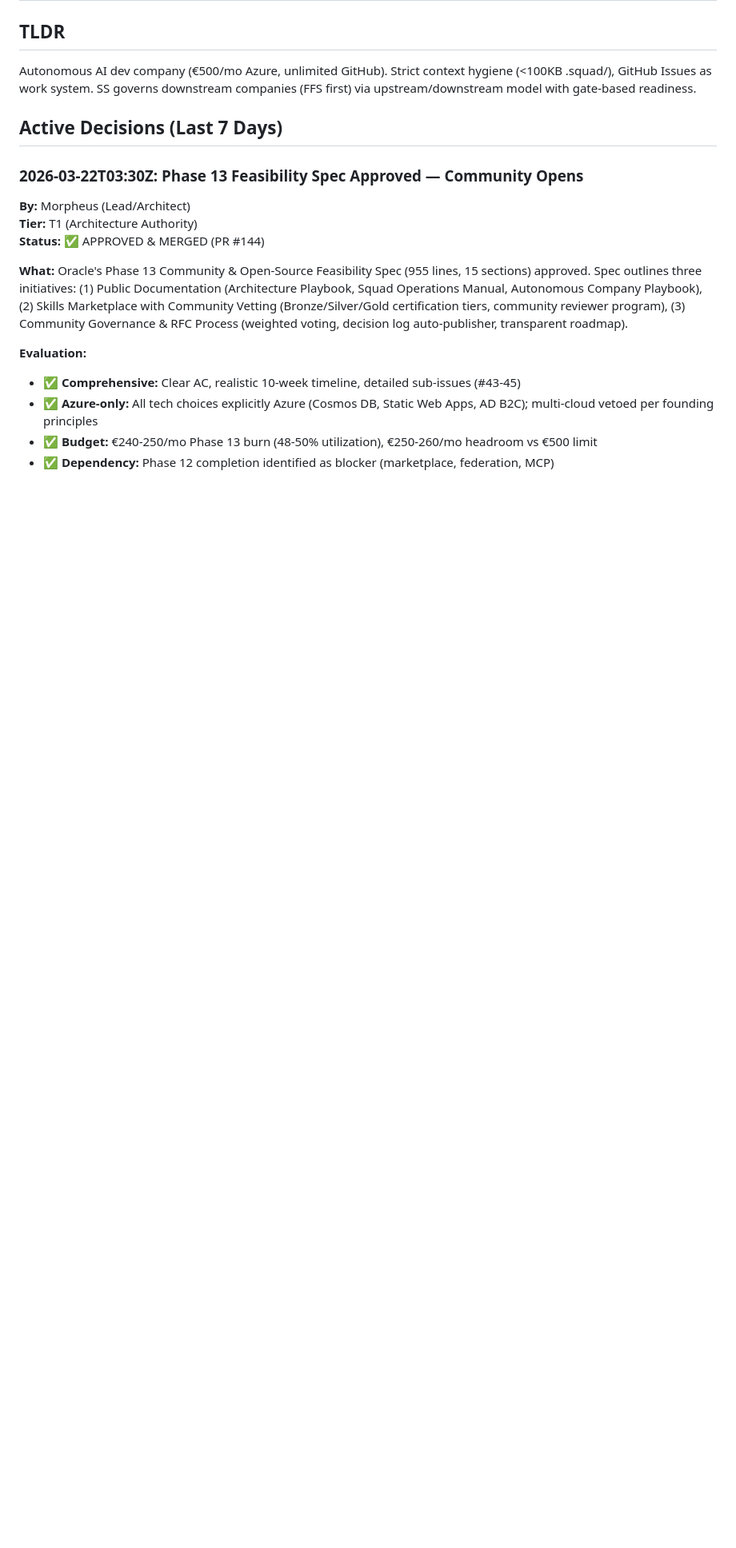
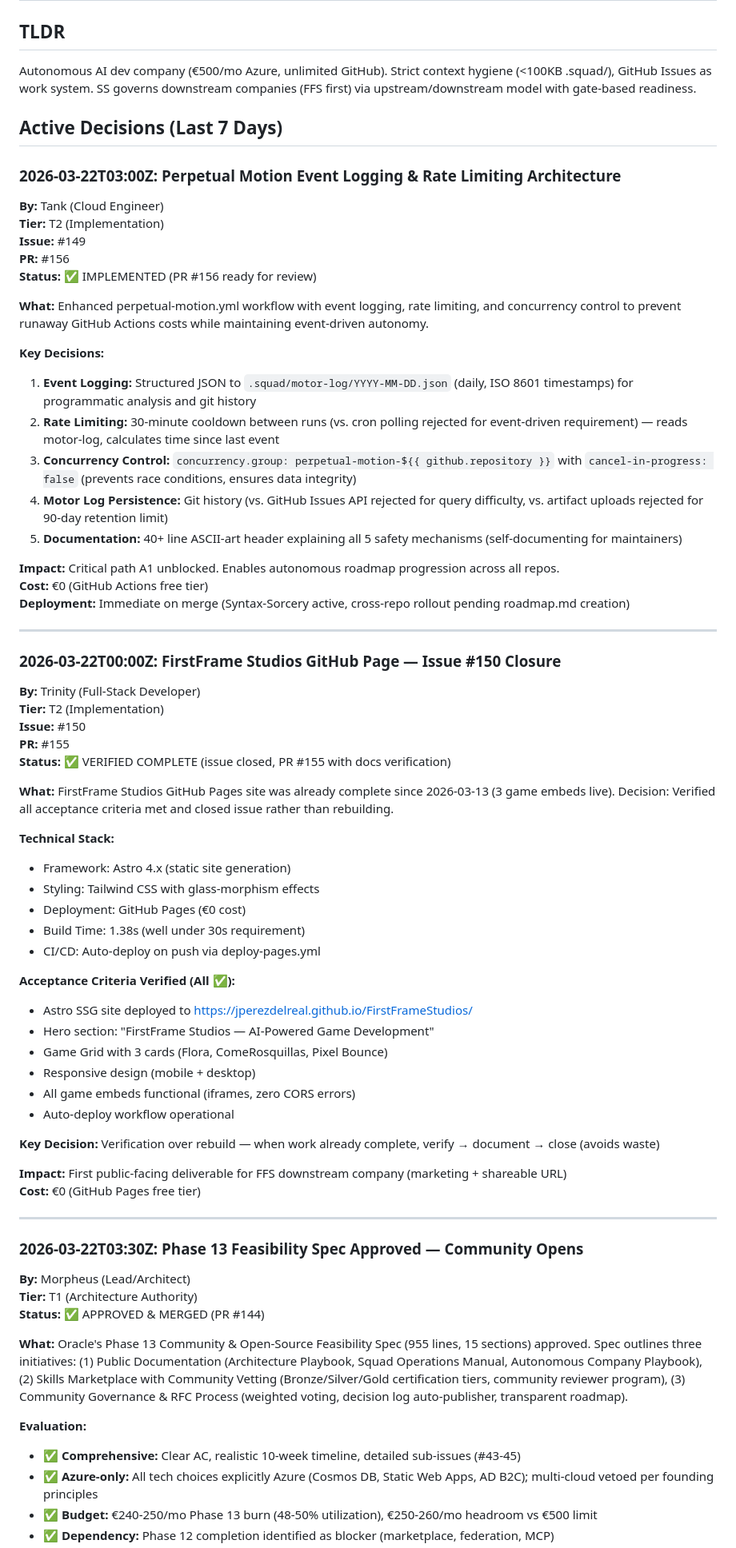
Before and after one commit to jperezdelreal/Syntax-Sorcery, a Markdown page: .squad/decisions.md, the part around the change. Shown at 80% size. Drawn GitHub-style; blank space fills up the shorter version.

Commit message:
📋 Scribe: Round 9 — perpetual motion built, FFS verified
- Merged Tank decision (perpetual-motion.yml with rate limiting, JSON logging, concurrency control)
- Merged Trinity decision (FFS page verification, issue #150 closure)
- Deleted decision inbox files (2 merged entries)

Decisions.md: 8.98KB (healthy, <10KB limit)
Inbox cleared. Ready for Round 10.

Co-authored-by: Copilot <223556219+Copilot@users.noreply.github.com>

```diff
--- a/.squad/decisions.md
+++ b/.squad/decisions.md
@@ -5,6 +5,61 @@
 Autonomous AI dev company (€500/mo Azure, unlimited GitHub). Strict context hygiene (<100KB .squad/), GitHub Issues as work system. SS governs downstream companies (FFS first) via upstream/downstream model with gate-based readiness.
 
 ## Active Decisions (Last 7 Days)
+
+### 2026-03-22T03:00Z: Perpetual Motion Event Logging & Rate Limiting Architecture
+
+**By:** Tank (Cloud Engineer)
+**Tier:** T2 (Implementation)
+**Issue:** #149
+**PR:** #156
+**Status:** ✅ IMPLEMENTED (PR #156 ready for review)
+
+**What:** Enhanced perpetual-motion.yml workflow with event logging, rate limiting, and concurrency control to prevent runaway GitHub Actions costs while maintaining event-driven autonomy.
+
+**Key Decisions:**
+1. **Event Logging:** Structured JSON to `.squad/motor-log/YYYY-MM-DD.json` (daily, ISO 8601 timestamps) for programmatic analysis and git history
+2. **Rate Limiting:** 30-minute cooldown between runs (vs. cron polling rejected for event-driven requirement) — reads motor-log, calculates time since last event
+3. **Concurrency Control:** `concurrency.group: perpetual-motion-${{ github.repository }}` with `cancel-in-progress: false` (prevents race conditions, ensures data integrity)
+4. **Motor Log Persistence:** Git history (vs. GitHub Issues API rejected for query difficulty, vs. artifact uploads rejected for 90-day retention limit)
+5. **Documentation:** 40+ line ASCII-art header explaining all 5 safety mechanisms (self-documenting for maintainers)
+
+**Impact:** Critical path A1 unblocked. Enables autonomous roadmap progression across all repos.
+**Cost:** €0 (GitHub Actions free tier)
+**Deployment:** Immediate on merge (Syntax-Sorcery active, cross-repo rollout pending roadmap.md creation)
+
+---
+
+### 2026-03-22T00:00Z: FirstFrame Studios GitHub Page — Issue #150 Closure
+
+**By:** Trinity (Full-Stack Developer)
+**Tier:** T2 (Implementation)
+**Issue:** #150
+**PR:** #155
+**Status:** ✅ VERIFIED COMPLETE (issue closed, PR #155 with docs verification)
+
+**What:** FirstFrame Studios GitHub Pages site was already complete since 2026-03-13 (3 game embeds live). Decision: Verified all acceptance criteria met and closed issue rather than rebuilding.
+
+**Technical Stack:**
+- Framework: Astro 4.x (static site generation)
+- Styling: Tailwind CSS with glass-morphism effects
+- Deployment: GitHub Pages (€0 cost)
+- Build Time: 1.38s (well under 30s requirement)
+- CI/CD: Auto-deploy on push via deploy-pages.yml
+
+**Acceptance Criteria Verified (All ✅):**
+- Astro SSG site deployed to https://jperezdelreal.github.io/FirstFrameStudios/
+- Hero section: "FirstFrame Studios — AI-Powered Game Development"
+- Game Grid with 3 cards (Flora, ComeRosquillas, Pixel Bounce)
+- Responsive design (mobile + desktop)
+- All game embeds functional (iframes, zero CORS errors)
+- Auto-deploy workflow operational
+
+**Key Decision:** Verification over rebuild — when work already complete, verify → document → close (avoids waste)
+
+**Impact:** First public-facing deliverable for FFS downstream company (marketing + shareable URL)
+**Cost:** €0 (GitHub Pages free tier)
+
+---
 
 ### 2026-03-22T03:30Z: Phase 13 Feasibility Spec Approved — Community Opens
 
```
